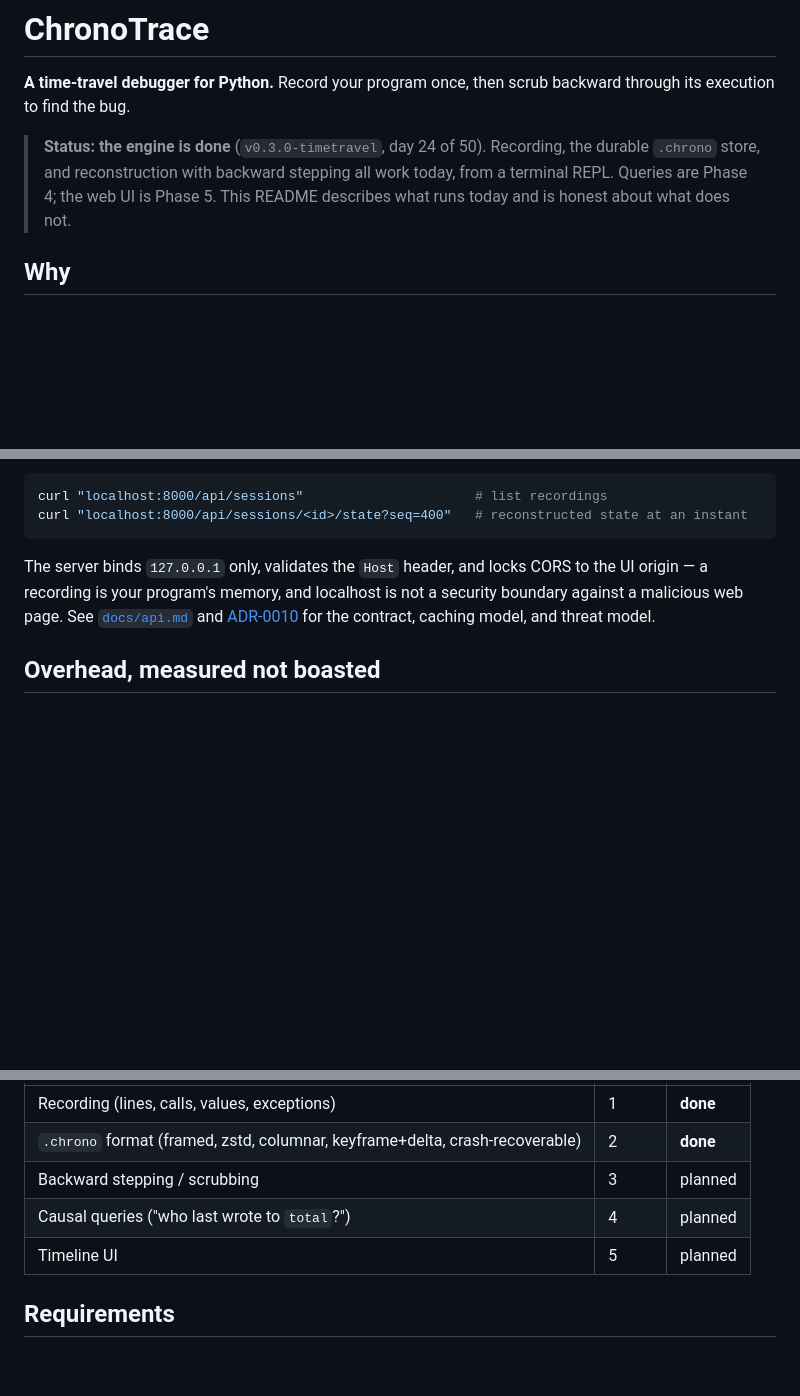
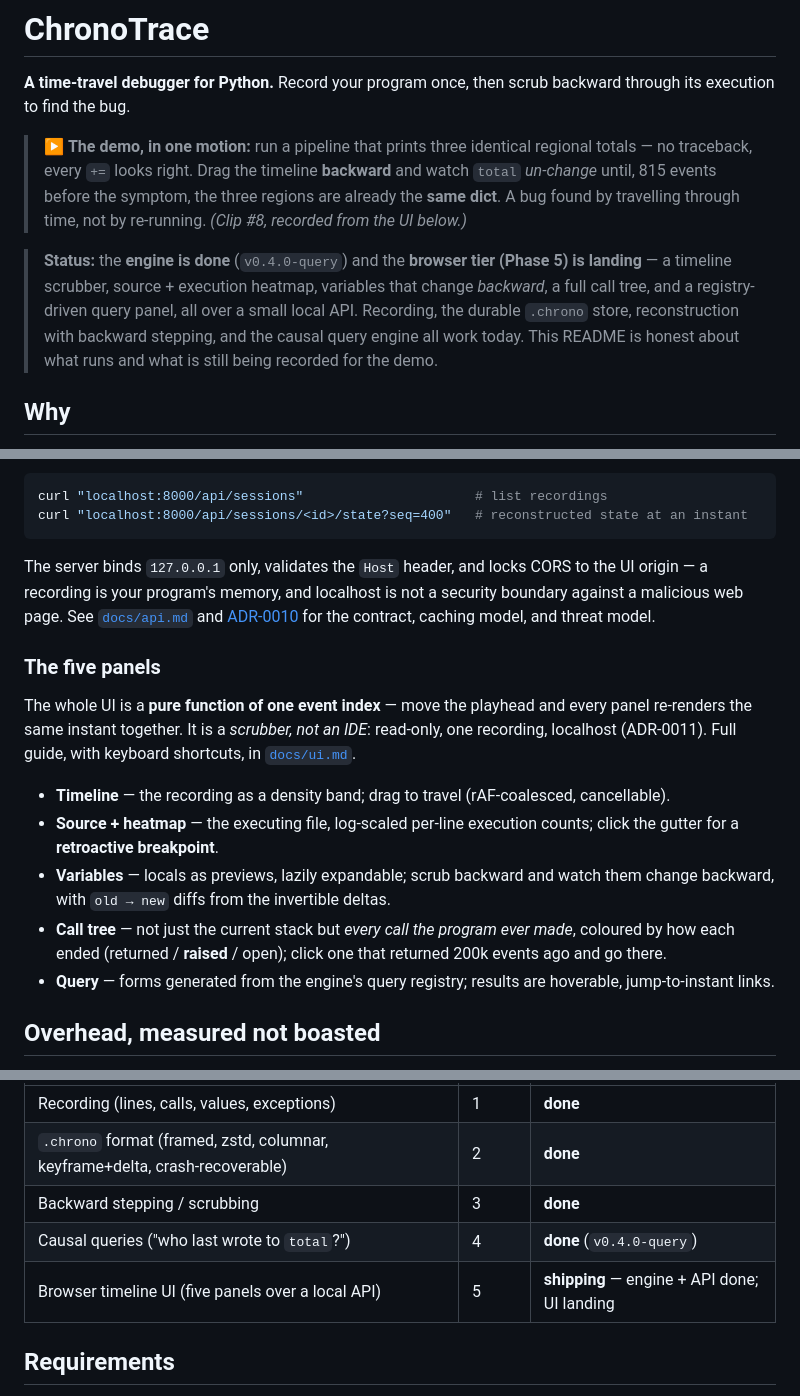
Before and after one commit to dharmppp21/ChronoTrace, a Markdown page: README.md, 3 parts joined by grey strips. GitHub-like rendering; blank space fills up the shorter version.

Commit message:
docs: rebuild the README around the scrub-backward demo
The hero GIF (clip #8: the browser UI scrubbing backward to the aliased dict) goes above the fold,
with a placeholder ready for the recording. Fixed the badly-stale status and capability table --
it still claimed Phases 3-5 were "planned" when 3 and 4 are done (v0.4.0-query) and 5 is shipping.
Added a "five panels" section with screenshot placeholders and a link to docs/ui.md. The CLI story
stays below as depth; the visual is now the lead.

Placeholders (docs/media/hero-scrub.gif and panel-*.png) are the user's to record and drop in.

Co-Authored-By: Claude Opus 4.8 <noreply@anthropic.com>

```diff
--- a/README.md
+++ b/README.md
@@ -2,13 +2,20 @@
 
 **A time-travel debugger for Python.** Record your program once, then scrub backward through its execution to find the bug.
 
-> **Status: the engine is done** (`v0.3.0-timetravel`, day 24 of 50). Recording,
-> the durable `.chrono` store, and reconstruction with backward stepping all work
-> today, from a terminal REPL. Queries are Phase 4; the web UI is Phase 5. This
-> README describes what runs today and is honest about what does not.
+<!-- HERO GIF (clip #8): the browser UI scrubbing BACKWARD from a wrong total to the aliased dict.
+     When recorded, replace this comment with the image:
+     <p align="center"><img src="docs/media/hero-scrub.gif" alt="Scrubbing backward through a recording to find an aliased dict" width="800"></p> -->
 
-<!-- DEMO GIF: clip #4 — stepping backward from a wrong total to the aliased dict.
-     Recorded from the transcript under "Finding a real bug, backwards" below. -->
+> ▶ **The demo, in one motion:** run a pipeline that prints three identical regional totals — no
+> traceback, every `+=` looks right. Drag the timeline **backward** and watch `total` *un-change*
+> until, 815 events before the symptom, the three regions are already the **same dict**. A bug
+> found by travelling through time, not by re-running. *(Clip #8, recorded from the UI below.)*
+
+> **Status:** the **engine is done** (`v0.4.0-query`) and the **browser tier (Phase 5) is landing** —
+> a timeline scrubber, source + execution heatmap, variables that change *backward*, a full call
+> tree, and a registry-driven query panel, all over a small local API. Recording, the durable
+> `.chrono` store, reconstruction with backward stepping, and the causal query engine all work
+> today. This README is honest about what runs and what is still being recorded for the demo.
 
 ## Why
 
@@ -217,6 +224,21 @@ UI origin — a recording is your program's memory, and localhost is not a secur
 boundary against a malicious web page. See [`docs/api.md`](docs/api.md) and
 [ADR-0010](docs/adr/0010-api-contract.md) for the contract, caching model, and threat model.
 
+### The five panels
+
+The whole UI is a **pure function of one event index** — move the playhead and every panel
+re-renders the same instant together. It is a *scrubber, not an IDE*: read-only, one recording,
+localhost (ADR-0011). Full guide, with keyboard shortcuts, in [`docs/ui.md`](docs/ui.md).
+
+<!-- PANEL SCREENSHOTS: add each as docs/media/panel-*.png and uncomment.
+     <p align="center"><img src="docs/media/panel-timeline.png" alt="Timeline scrubber" width="800"></p> -->
+
+- **Timeline** — the recording as a density band; drag to travel (rAF-coalesced, cancellable).
+- **Source + heatmap** — the executing file, log-scaled per-line execution counts; click the gutter for a **retroactive breakpoint**.
+- **Variables** — locals as previews, lazily expandable; scrub backward and watch them change backward, with `old → new` diffs from the invertible deltas.
+- **Call tree** — not just the current stack but *every call the program ever made*, coloured by how each ended (returned / **raised** / open); click one that returned 200k events ago and go there.
+- **Query** — forms generated from the engine's query registry; results are hoverable, jump-to-instant links.
+
 ## Overhead, measured not boasted
 
 i5-13450HX, Windows 11, Python 3.14, medians of 5. Full tables and methodology in
@@ -285,9 +307,9 @@ the interval tradeoff is
 |---|---|---|
 | Recording (lines, calls, values, exceptions) | 1 | **done** |
 | `.chrono` format (framed, zstd, columnar, keyframe+delta, crash-recoverable) | 2 | **done** |
-| Backward stepping / scrubbing | 3 | planned |
-| Causal queries ("who last wrote to `total`?") | 4 | planned |
-| Timeline UI | 5 | planned |
+| Backward stepping / scrubbing | 3 | **done** |
+| Causal queries ("who last wrote to `total`?") | 4 | **done** (`v0.4.0-query`) |
+| Browser timeline UI (five panels over a local API) | 5 | **shipping** — engine + API done; UI landing |
 
 ## Requirements
 
```
